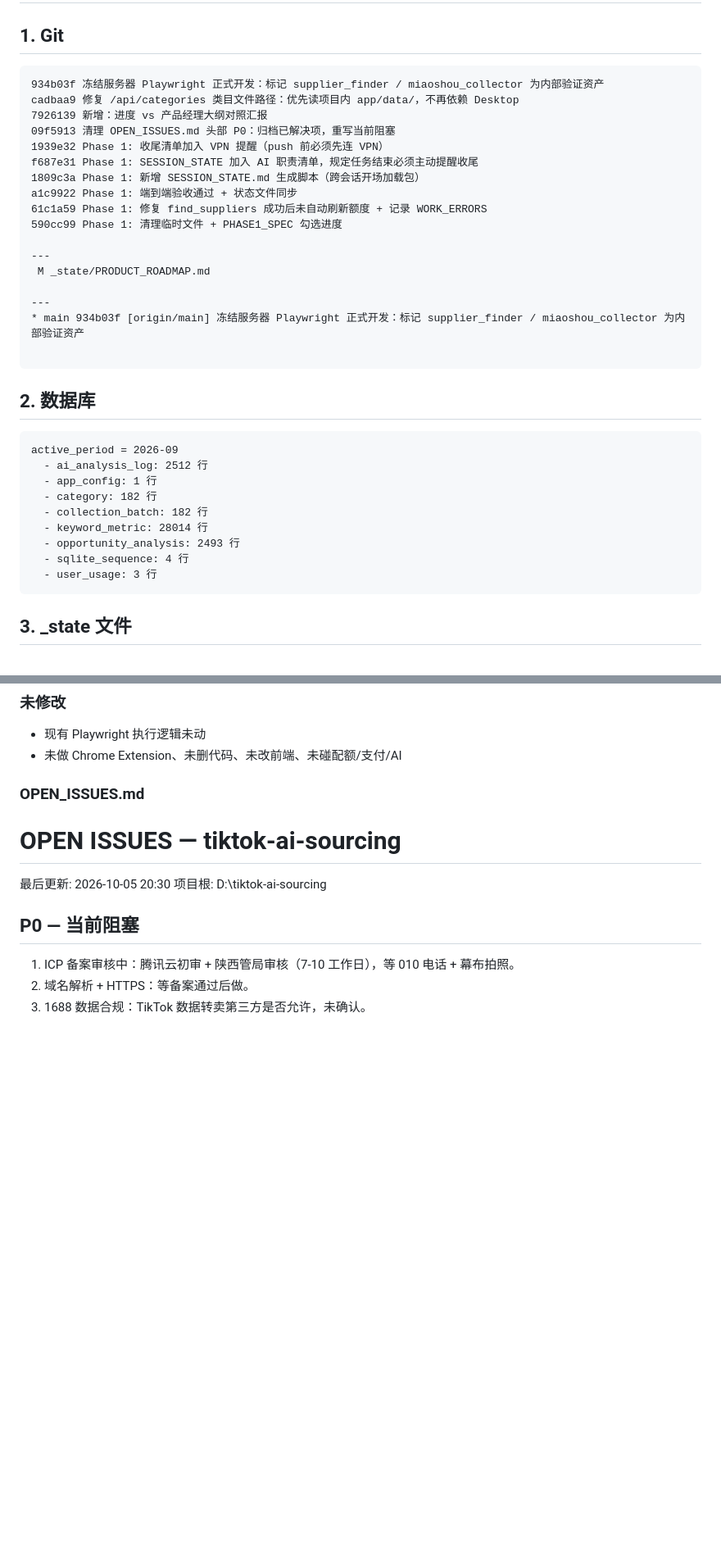
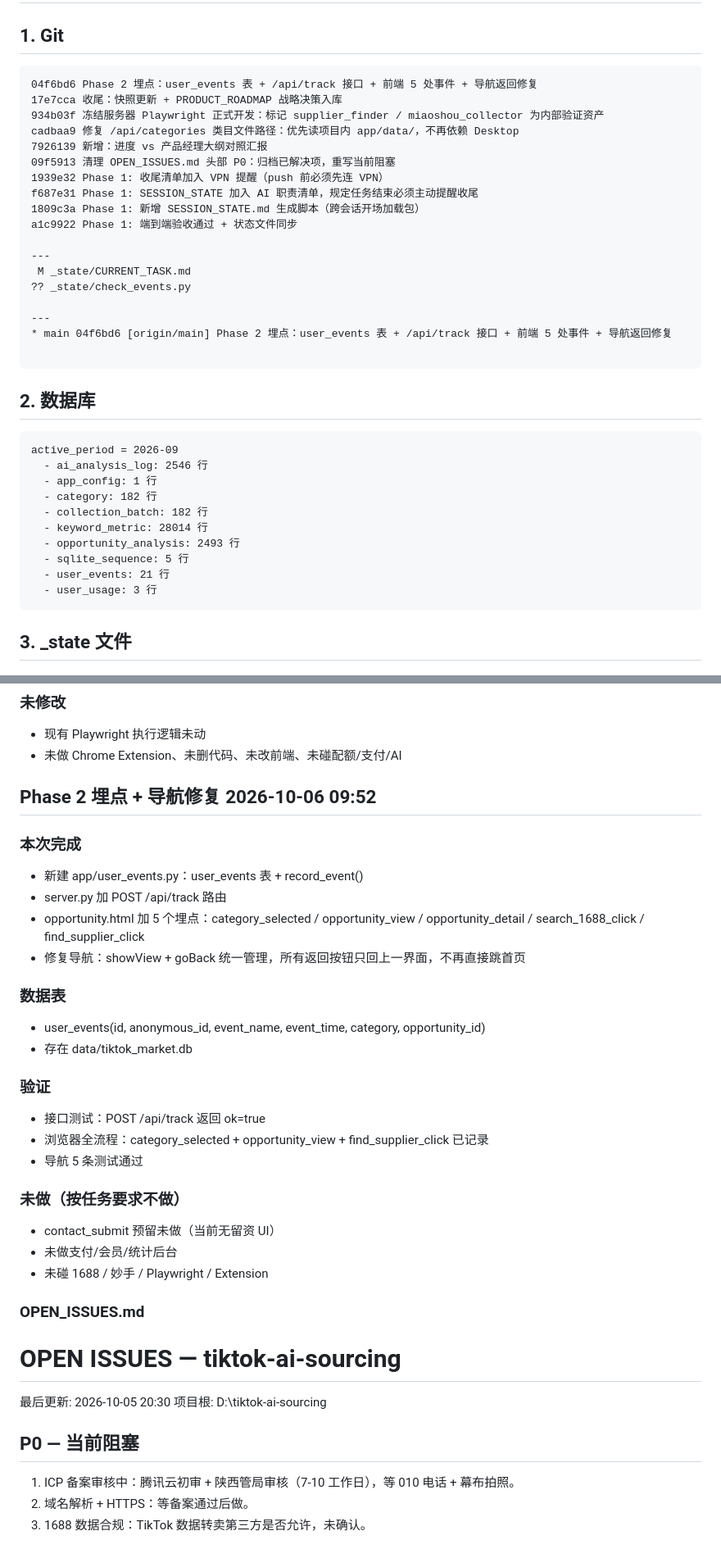
Before and after one commit to kevinyaoo92/TIKTOK-ai-sourcing, a Markdown page: _state/SESSION_STATE.md, 2 parts joined by grey strips. Shown at 82% size. Drawn GitHub-style; blank space fills up the shorter version.

Commit message:
收尾：Phase 2 埋点进度快照

````diff
--- a/_state/SESSION_STATE.md
+++ b/_state/SESSION_STATE.md
@@ -39,6 +39,8 @@ AI 必须立刻主动提出上述四步，不能等用户问。
 ## 1. Git
 
 ```
+04f6bd6 Phase 2 埋点：user_events 表 + /api/track 接口 + 前端 5 处事件 + 导航返回修复
+17e7cca 收尾：快照更新 + PRODUCT_ROADMAP 战略决策入库
 934b03f 冻结服务器 Playwright 正式开发：标记 supplier_finder / miaoshou_collector 为内部验证资产
 cadbaa9 修复 /api/categories 类目文件路径：优先读项目内 app/data/，不再依赖 Desktop
 7926139 新增：进度 vs 产品经理大纲对照汇报
@@ -47,27 +49,27 @@ cadbaa9 修复 /api/categories 类目文件路径：优先读项目内 app/data/
 f687e31 Phase 1: SESSION_STATE 加入 AI 职责清单，规定任务结束必须主动提醒收尾
 1809c3a Phase 1: 新增 SESSION_STATE.md 生成脚本（跨会话开场加载包）
 a1c9922 Phase 1: 端到端验收通过 + 状态文件同步
-61c1a59 Phase 1: 修复 find_suppliers 成功后未自动刷新额度 + 记录 WORK_ERRORS
-590cc99 Phase 1: 清理临时文件 + PHASE1_SPEC 勾选进度
 
 ---
- M _state/PRODUCT_ROADMAP.md
+ M _state/CURRENT_TASK.md
+?? _state/check_events.py
 
 ---
-* main 934b03f [origin/main] 冻结服务器 Playwright 正式开发：标记 supplier_finder / miaoshou_collector 为内部验证资产
+* main 04f6bd6 [origin/main] Phase 2 埋点：user_events 表 + /api/track 接口 + 前端 5 处事件 + 导航返回修复
 
 ```
 ## 2. 数据库
 
 ```
 active_period = 2026-09
-  - ai_analysis_log: 2512 行
+  - ai_analysis_log: 2546 行
   - app_config: 1 行
   - category: 182 行
   - collection_batch: 182 行
   - keyword_metric: 28014 行
   - opportunity_analysis: 2493 行
-  - sqlite_sequence: 4 行
+  - sqlite_sequence: 5 行
+  - user_events: 21 行
   - user_usage: 3 行
 ```
 ## 3. _state 文件
@@ -221,6 +223,29 @@ active_period = 2026-09
 ### 未修改
 - 现有 Playwright 执行逻辑未动
 - 未做 Chrome Extension、未删代码、未改前端、未碰配额/支付/AI
+
+
+## Phase 2 埋点 + 导航修复 2026-10-06 09:52
+
+### 本次完成
+- 新建 app/user_events.py：user_events 表 + record_event()
+- server.py 加 POST /api/track 路由
+- opportunity.html 加 5 个埋点：category_selected / opportunity_view / opportunity_detail / search_1688_click / find_supplier_click
+- 修复导航：showView + goBack 统一管理，所有返回按钮只回上一界面，不再直接跳首页
+
+### 数据表
+- user_events(id, anonymous_id, event_name, event_time, category, opportunity_id)
+- 存在 data/tiktok_market.db
+
+### 验证
+- 接口测试：POST /api/track 返回 ok=true
+- 浏览器全流程：category_selected + opportunity_view + find_supplier_click 已记录
+- 导航 5 条测试通过
+
+### 未做（按任务要求不做）
+- contact_submit 预留未做（当前无留资 UI）
+- 未做支付/会员/统计后台
+- 未碰 1688 / 妙手 / Playwright / Extension
 
 ### OPEN_ISSUES.md
 
````
Also changed, not shown: other parts of _state/SESSION_STATE.md (+2 -2 lines), _state/CURRENT_TASK.md (+23 -0 lines).
